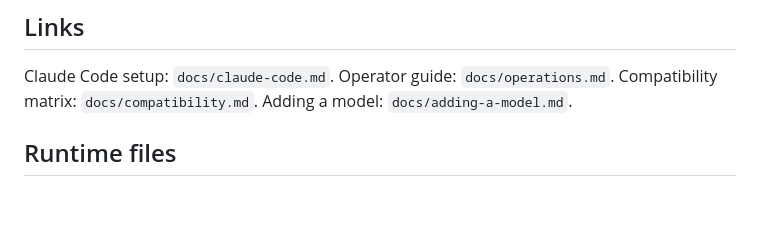
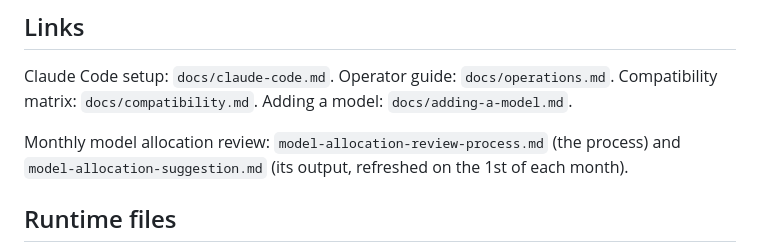
Before and after one commit to gbane-softcom/SC_AI_Router, a Markdown page: README.md, the part around the change. GitHub-like rendering; blank space fills up the shorter version.

Commit message:
docs: add the monthly model allocation review process

```diff
--- a/README.md
+++ b/README.md
@@ -239,6 +239,9 @@ rotates at 5 MB with three backups.
 Claude Code setup: `docs/claude-code.md`. Operator guide: `docs/operations.md`. Compatibility matrix:
 `docs/compatibility.md`. Adding a model: `docs/adding-a-model.md`.
 
+Monthly model allocation review: `model-allocation-review-process.md` (the process) and
+`model-allocation-suggestion.md` (its output, refreshed on the 1st of each month).
+
 ## Runtime files
 
 A manual install copies ONLY these files beside the private state
```
Also changed, not shown: model-allocation-review-process.md (added, +514 -0 lines), model-allocation-suggestion.md (+64 -13 lines).
